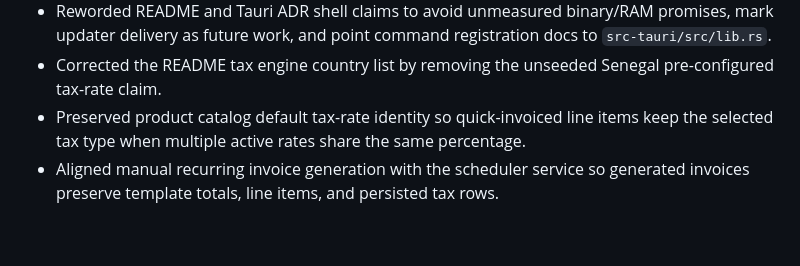
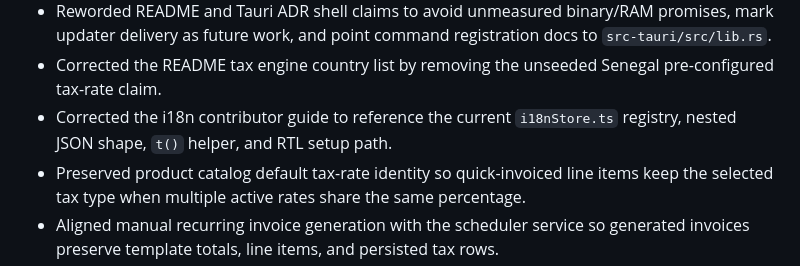
Before and after one commit to 900Labs/900Invoice, a Markdown page: CHANGELOG.md, the part around the change. Drawn GitHub-style; blank space fills up the shorter version.

```diff
--- a/CHANGELOG.md
+++ b/CHANGELOG.md
@@ -78,6 +78,7 @@ and this project adheres to [Semantic Versioning](https://semver.org/spec/v2.0.0
 - Exposed the invoice Void action for paid invoices so the detail UI matches the backend-supported Draft -> Finalized -> Sent -> Paid -> Void lifecycle.
 - Reworded README and Tauri ADR shell claims to avoid unmeasured binary/RAM promises, mark updater delivery as future work, and point command registration docs to `src-tauri/src/lib.rs`.
 - Corrected the README tax engine country list by removing the unseeded Senegal pre-configured tax-rate claim.
+- Corrected the i18n contributor guide to reference the current `i18nStore.ts` registry, nested JSON shape, `t()` helper, and RTL setup path.
 - Preserved product catalog default tax-rate identity so quick-invoiced line items keep the selected tax type when multiple active rates share the same percentage.
 - Aligned manual recurring invoice generation with the scheduler service so generated invoices preserve template totals, line items, and persisted tax rows.
 - Replaced the placeholder invoice PDF command with native PDF byte generation and a desktop save flow from invoice preview.
```
Also changed, not shown: docs/I18N.md (+101 -73 lines), docs/sprints/sprint-055-i18n-contributor-docs-parity.md (added, +65 -0 lines).
